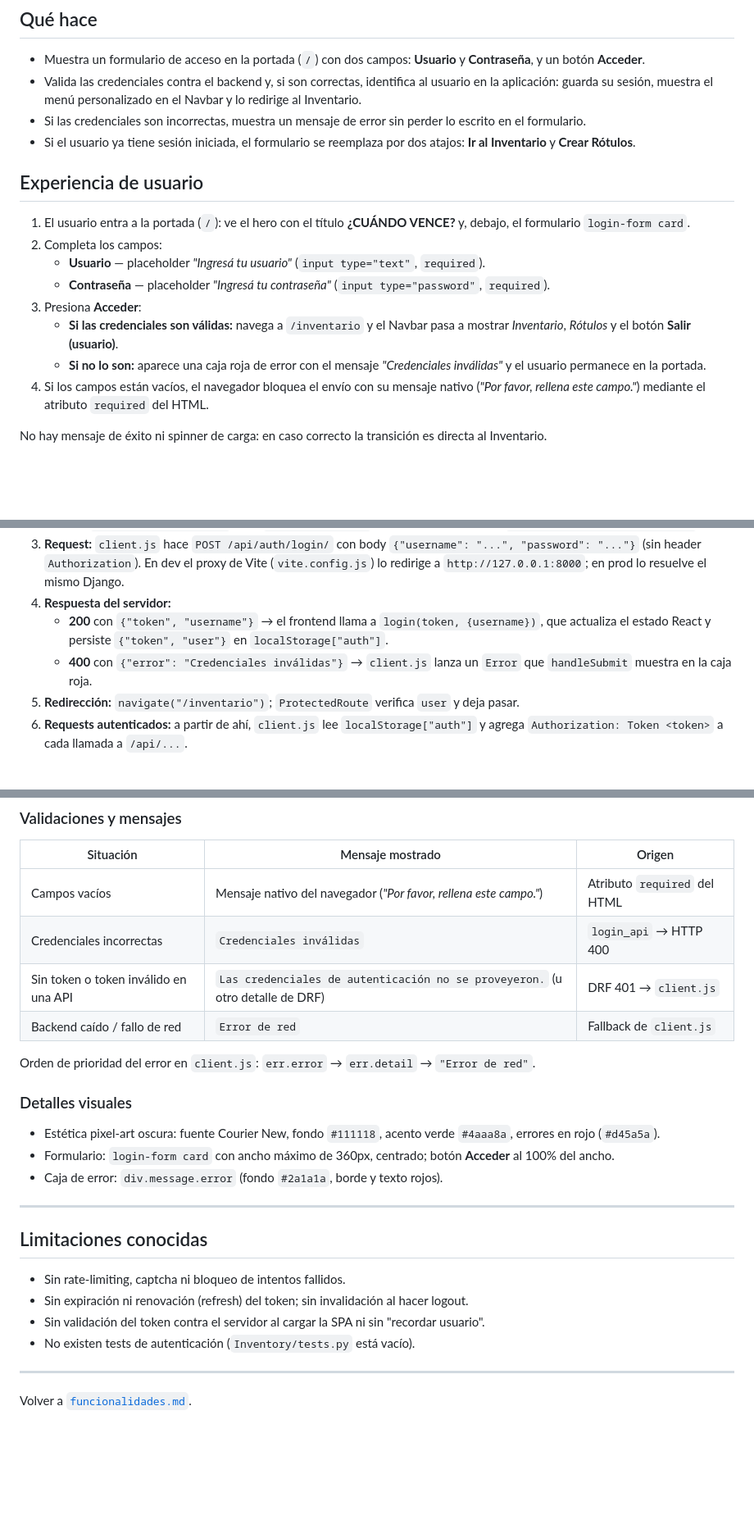
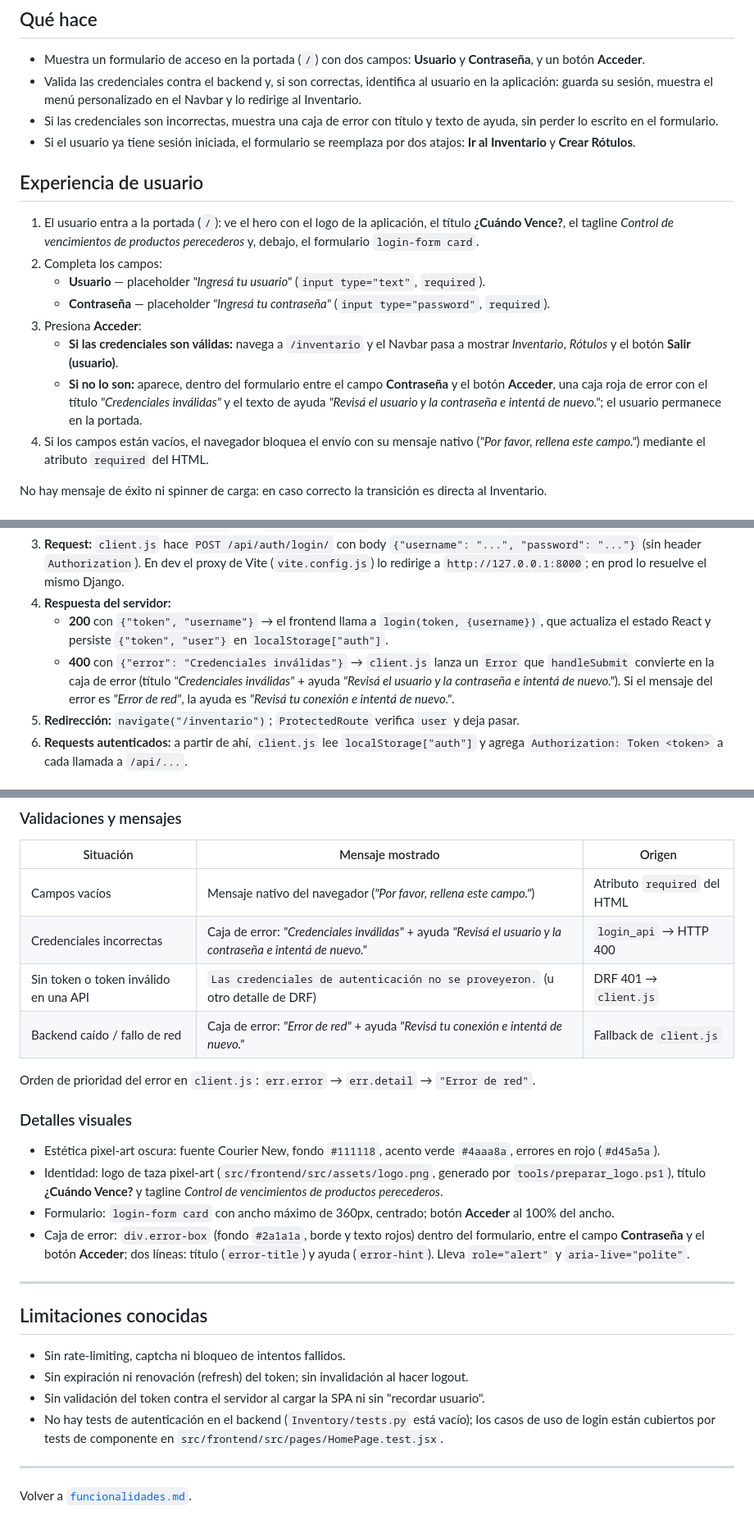
Before and after one commit to xaviDuar/ControlStock, a Markdown page: docs/specs/login.md, 3 parts joined by grey strips. Shown at 82% size. Rendered like a GitHub page; blank space fills up the shorter version.

Commit message:
docs: actualizar specs de login y portada

```diff
--- a/docs/specs/login.md
+++ b/docs/specs/login.md
@@ -8,18 +8,18 @@ Funcionalidad de **autenticación de usuario**: permite iniciar sesión con usua
 
 - Muestra un formulario de acceso en la portada (`/`) con dos campos: **Usuario** y **Contraseña**, y un botón **Acceder**.
 - Valida las credenciales contra el backend y, si son correctas, identifica al usuario en la aplicación: guarda su sesión, muestra el menú personalizado en el Navbar y lo redirige al Inventario.
-- Si las credenciales son incorrectas, muestra un mensaje de error sin perder lo escrito en el formulario.
+- Si las credenciales son incorrectas, muestra una caja de error con título y texto de ayuda, sin perder lo escrito en el formulario.
 - Si el usuario ya tiene sesión iniciada, el formulario se reemplaza por dos atajos: **Ir al Inventario** y **Crear Rótulos**.
 
 ## Experiencia de usuario
 
-1. El usuario entra a la portada (`/`): ve el hero con el título **¿CUÁNDO VENCE?** y, debajo, el formulario `login-form card`.
+1. El usuario entra a la portada (`/`): ve el hero con el logo de la aplicación, el título **¿Cuándo Vence?**, el tagline *Control de vencimientos de productos perecederos* y, debajo, el formulario `login-form card`.
 2. Completa los campos:
    - **Usuario** — placeholder *"Ingresá tu usuario"* (`input type="text"`, `required`).
    - **Contraseña** — placeholder *"Ingresá tu contraseña"* (`input type="password"`, `required`).
 3. Presiona **Acceder**:
    - **Si las credenciales son válidas:** navega a `/inventario` y el Navbar pasa a mostrar *Inventario*, *Rótulos* y el botón **Salir (usuario)**.
-   - **Si no lo son:** aparece una caja roja de error con el mensaje *"Credenciales inválidas"* y el usuario permanece en la portada.
+   - **Si no lo son:** aparece, dentro del formulario entre el campo **Contraseña** y el botón **Acceder**, una caja roja de error con el título *"Credenciales inválidas"* y el texto de ayuda *"Revisá el usuario y la contraseña e intentá de nuevo."*; el usuario permanece en la portada.
 4. Si los campos están vacíos, el navegador bloquea el envío con su mensaje nativo (*"Por favor, rellena este campo."*) mediante el atributo `required` del HTML.
 
 No hay mensaje de éxito ni spinner de carga: en caso correcto la transición es directa al Inventario.
@@ -54,7 +54,7 @@ No hay mensaje de éxito ni spinner de carga: en caso correcto la transición es
 3. **Request:** `client.js` hace `POST /api/auth/login/` con body `{"username": "...", "password": "..."}` (sin header `Authorization`). En dev el proxy de Vite (`vite.config.js`) lo redirige a `http://127.0.0.1:8000`; en prod lo resuelve el mismo Django.
 4. **Respuesta del servidor:**
    - **200** con `{"token", "username"}` → el frontend llama a `login(token, {username})`, que actualiza el estado React y persiste `{"token", "user"}` en `localStorage["auth"]`.
-   - **400** con `{"error": "Credenciales inválidas"}` → `client.js` lanza un `Error` que `handleSubmit` muestra en la caja roja.
+   - **400** con `{"error": "Credenciales inválidas"}` → `client.js` lanza un `Error` que `handleSubmit` convierte en la caja de error (título *"Credenciales inválidas"* + ayuda *"Revisá el usuario y la contraseña e intentá de nuevo."*). Si el mensaje del error es *"Error de red"*, la ayuda es *"Revisá tu conexión e intentá de nuevo."*.
 5. **Redirección:** `navigate("/inventario")`; `ProtectedRoute` verifica `user` y deja pasar.
 6. **Requests autenticados:** a partir de ahí, `client.js` lee `localStorage["auth"]` y agrega `Authorization: Token <token>` a cada llamada a `/api/...`.
 
@@ -68,17 +68,18 @@ No hay mensaje de éxito ni spinner de carga: en caso correcto la transición es
 | Situación | Mensaje mostrado | Origen |
 |---|---|---|
 | Campos vacíos | Mensaje nativo del navegador (*"Por favor, rellena este campo."*) | Atributo `required` del HTML |
-| Credenciales incorrectas | `Credenciales inválidas` | `login_api` → HTTP 400 |
+| Credenciales incorrectas | Caja de error: *"Credenciales inválidas"* + ayuda *"Revisá el usuario y la contraseña e intentá de nuevo."* | `login_api` → HTTP 400 |
 | Sin token o token inválido en una API | `Las credenciales de autenticación no se proveyeron.` (u otro detalle de DRF) | DRF 401 → `client.js` |
-| Backend caído / fallo de red | `Error de red` | Fallback de `client.js` |
+| Backend caído / fallo de red | Caja de error: *"Error de red"* + ayuda *"Revisá tu conexión e intentá de nuevo."* | Fallback de `client.js` |
 
 Orden de prioridad del error en `client.js`: `err.error` → `err.detail` → `"Error de red"`.
 
 ### Detalles visuales
 
 - Estética pixel-art oscura: fuente Courier New, fondo `#111118`, acento verde `#4aaa8a`, errores en rojo (`#d45a5a`).
+- Identidad: logo de taza pixel-art (`src/frontend/src/assets/logo.png`, generado por `tools/preparar_logo.ps1`), título **¿Cuándo Vence?** y tagline *Control de vencimientos de productos perecederos*.
 - Formulario: `login-form card` con ancho máximo de 360px, centrado; botón **Acceder** al 100% del ancho.
-- Caja de error: `div.message.error` (fondo `#2a1a1a`, borde y texto rojos).
+- Caja de error: `div.error-box` (fondo `#2a1a1a`, borde y texto rojos) dentro del formulario, entre el campo **Contraseña** y el botón **Acceder**; dos líneas: título (`error-title`) y ayuda (`error-hint`). Lleva `role="alert"` y `aria-live="polite"`.
 
 ---
 
@@ -87,7 +88,7 @@ Orden de prioridad del error en `client.js`: `err.error` → `err.detail` → `"
 - Sin rate-limiting, captcha ni bloqueo de intentos fallidos.
 - Sin expiración ni renovación (refresh) del token; sin invalidación al hacer logout.
 - Sin validación del token contra el servidor al cargar la SPA ni sin "recordar usuario".
-- No existen tests de autenticación (`Inventory/tests.py` está vacío).
+- No hay tests de autenticación en el backend (`Inventory/tests.py` está vacío); los casos de uso de login están cubiertos por tests de componente en `src/frontend/src/pages/HomePage.test.jsx`.
 
 ---
 
```
Also changed, not shown: docs/specs/portada.md (+10 -10 lines).
